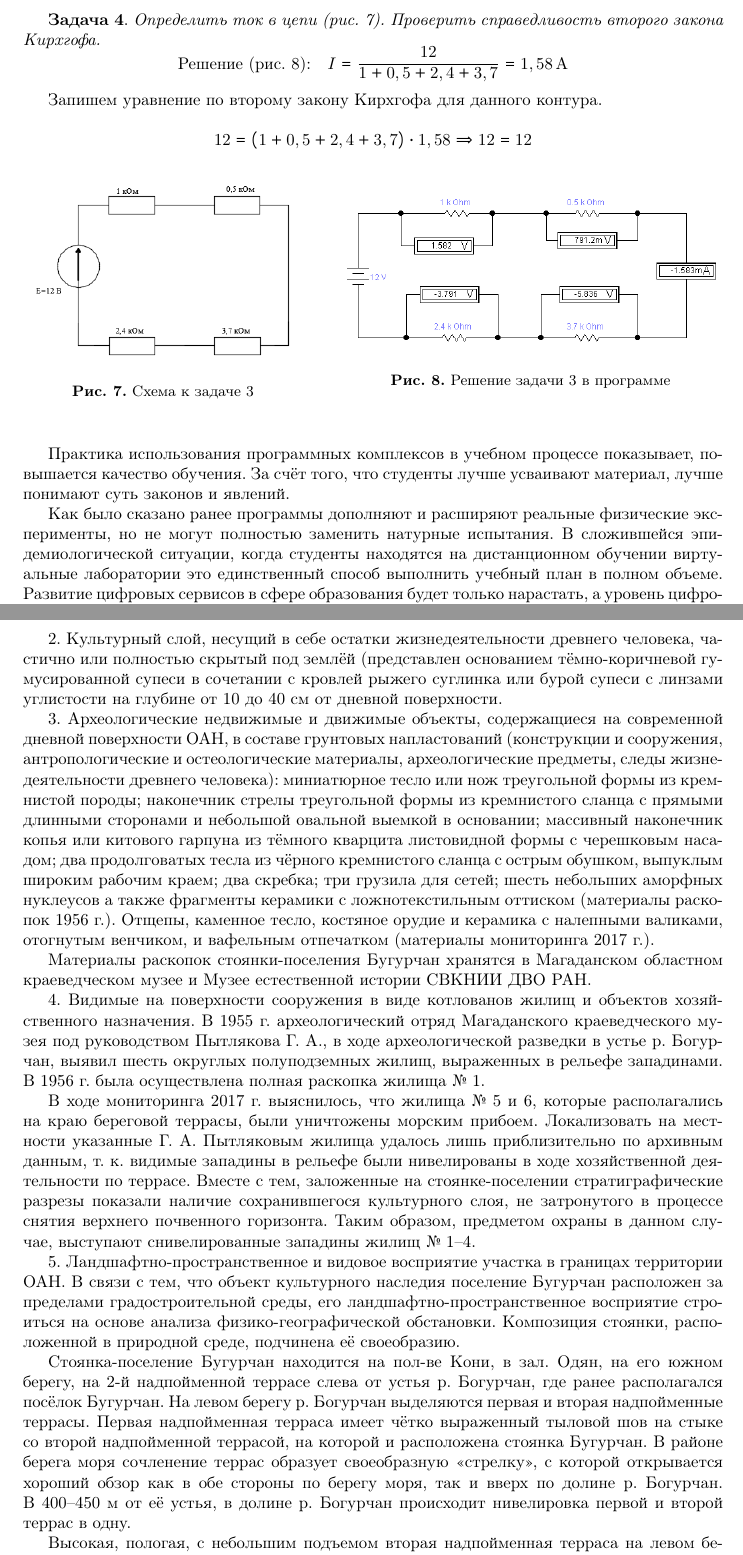
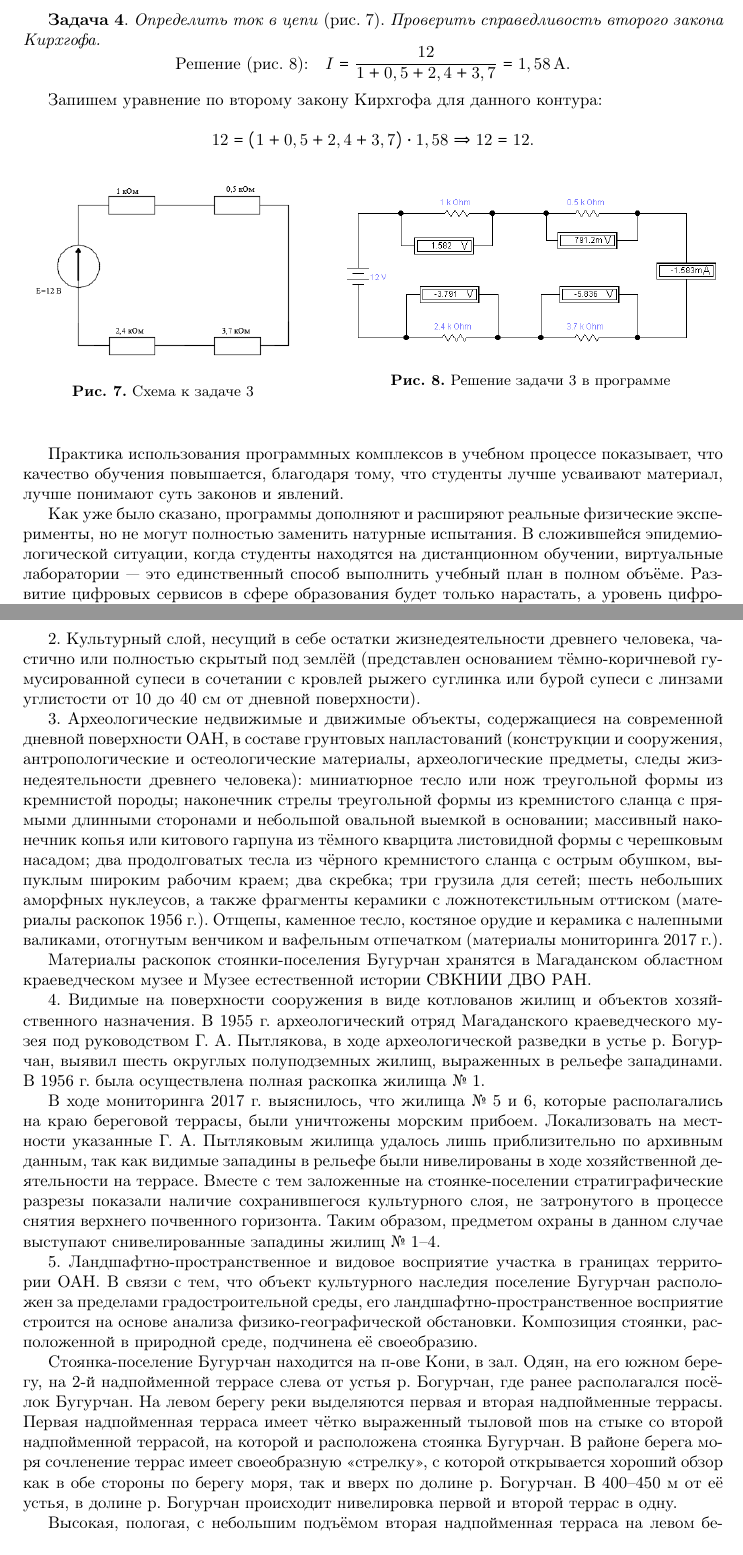
Before and after one commit to kolegovpp/conf_2020, a LaTeX book (head.tex, which reads authors/Stepanuk-2.tex, authors/zelenskay.tex): two parts of pages 100 and 104 of 164, joined at a grey line, cut so that both start at the same text. Compiled offline with pdfLaTeX.

Commit message:
Редакторские Фокас ТА

```diff
--- a/authors/Stepanuk-2.tex
+++ b/authors/Stepanuk-2.tex
@@ -60,21 +60,21 @@ $$\text{Решение (рис. 6):}\quad I_1=I_2+I_3\Rightarrow8,9=8,0+0,9$$
 \input{authors/Stepanuk-2-fig-5-6.tex}
 \clearpage
 
-\textbf{Задача 4}. \textit{Определить ток в цепи (рис. 7). Проверить справедливость второго закона Кирхгофа.}
+\textbf{Задача 4}. \textit{Определить ток в цепи} (рис. 7). \textit{Проверить справедливость второго закона Кирхгофа.}
 \vspace{-2pt}
-$$\text{Решение (рис.~8):}\quad I=\frac{12}{1+0,5+2,4+3,7}=1,58\,\text{А}$$
+$$\text{Решение (рис.~8):}\quad I=\frac{12}{1+0,5+2,4+3,7}=1,58\,\text{А.}$$
 
-Запишем уравнение по второму закону Кирхгофа для данного контура.
+Запишем уравнение по второму закону Кирхгофа для данного контура:
 
-$$12=(1+0,5+2,4+3,7)\cdot1,58\Rightarrow12=12$$
+$$12=(1+0,5+2,4+3,7)\cdot1,58\Rightarrow12=12.$$
 
 \input{authors/Stepanuk-2-fig-7-8.tex}
 
-Практика использования программных комплексов в учебном процессе показывает, повышается качество обучения. За счёт того, что студенты лучше усваивают материал, лучше понимают суть законов и явлений.
+Практика использования программных комплексов в учебном процессе показывает, что качество обучения повышается, благодаря тому, что студенты лучше усваивают материал, лучше понимают суть законов и явлений.
 
-Как было сказано ранее программы дополняют и расширяют реальные физические эксперименты, но не могут полностью заменить натурные испытания. В сложившейся эпидемиологической ситуации, когда студенты
-находятся на дистанционном обучении виртуальные лаборатории это
-единственный способ выполнить учебный план в полном объеме. Развитие
+Как уже было сказано, программы дополняют и расширяют реальные физические эксперименты, но не могут полностью заменить натурные испытания. В сложившейся эпидемиологической ситуации, когда студенты
+находятся на дистанционном обучении, виртуальные лаборатории~--- это
+единственный способ выполнить учебный план в полном объёме. Развитие
 цифровых сервисов в сфере образования будет только нарастать, а уровень
 цифровизации будет являться лакмусовой бумагой конкурентоспособности и
 привлекательности высшего учебного заведения.
--- a/authors/zelenskay.tex
+++ b/authors/zelenskay.tex
@@ -35,19 +35,19 @@
 
 \input{authors/zelenskay-fig.tex}
 \clearpage
-2. Культурный слой, несущий в себе остатки жизнедеятельности древнего человека, частично или полностью скрытый под землёй (представлен основанием тёмно-коричневой гумусированной супеси в сочетании с кровлей рыжего суглинка или бурой супеси с линзами углистости на глубине от 10 до 40~см от~дневной поверхности.
+2. Культурный слой, несущий в себе остатки жизнедеятельности древнего человека, частично или полностью скрытый под землёй (представлен основанием тёмно-коричневой гумусированной супеси в сочетании с кровлей рыжего суглинка или бурой супеси с линзами углистости от 10 до 40~см от~дневной поверхности).
 
-3. Археологические недвижимые и движимые объекты, содержащиеся на современной дневной поверхности ОАН, в составе грунтовых напластований (конструкции и сооружения, антропологические и остеологические материалы, археологические предметы, следы жизнедеятельности древнего человека): миниатюрное тесло или нож треугольной формы из кремнистой породы; наконечник стрелы треугольной формы из кремнистого сланца с~прямыми длинными сто­ронами и небольшой овальной выемкой в основании; массивный наконечник копья или китового гарпуна из тёмного кварцита листовидной формы с черешковым насадом; два продолговатых тесла из чёрного кремнистого сланца с острым обушком, выпуклым широким рабочим краем; два скребка; три грузила для сетей; шесть небольших аморфных нуклеусов а также фрагменты керамики с ложнотекстильным оттиском (материалы раскопок 1956~г.). Отщепы, каменное тесло, костяное орудие и керамика с налепными валиками, отогнутым венчиком, и вафельным отпечатком (материалы мониторинга 2017~г.).
+3. Археологические недвижимые и движимые объекты, содержащиеся на современной дневной поверхности ОАН, в составе грунтовых напластований (конструкции и сооружения, антропологические и остеологические материалы, археологические предметы, следы жизнедеятельности древнего человека): миниатюрное тесло или нож треугольной формы из кремнистой породы; наконечник стрелы треугольной формы из~кремнистого сланца с~прямыми длинными сто­ронами и небольшой овальной выемкой в основании; массивный наконечник копья или китового гарпуна из тёмного кварцита листовидной формы с черешковым насадом; два продолговатых тесла из чёрного кремнистого сланца с острым обушком, выпуклым широким рабочим краем; два скребка; три грузила для сетей; шесть небольших аморфных нуклеусов, а также фрагменты керамики с ложнотекстильным оттиском (материалы раскопок 1956~г.). Отщепы, каменное тесло, костяное орудие и керамика с налепными валиками, отогнутым венчиком и вафельным отпечатком (материалы мониторинга 2017~г.).
 
 Материалы раскопок стоянки-поселения Бугурчан хранятся в Магаданском областном краеведческом музее и Музее естественной истории СВКНИИ ДВО РАН.
 
-4. Видимые на поверхности сооружения в виде котлованов жилищ и~объектов хозяйственного назначения. В 1955~г. археологический отряд Магаданского краеведческого музея под руководством Пытлякова~Г.~А., в ходе археологической разведки в устье р.~Богурчан, выявил шесть округлых полуподземных жилищ, выраженных в рельефе западинами. В~1956~г. была осуществлена полная раскопка жилища №~1.
+4. Видимые на поверхности сооружения в виде котлованов жилищ и~объектов хозяйственного назначения. В 1955~г. археологический отряд Магаданского краеведческого музея под руководством Г.~А.~Пытлякова, в ходе археологической разведки в устье р.~Богурчан, выявил шесть округлых полуподземных жилищ, выраженных в рельефе западинами. В~1956~г. была осуществлена полная раскопка жилища №~1.
 
-В ходе мониторинга 2017~г. выяснилось, что жилища № 5 и 6, которые располагались на краю береговой террасы, были уничтожены морским прибоем. Локализовать на местности указанные Г.~А.~Пытляковым жилища удалось лишь приблизительно по архивным данным, т.~к. видимые западины в рельефе были нивелированы в ходе хозяйственной деятельности по~террасе. Вместе с тем, заложенные на стоянке-поселении стратиграфические разрезы показали наличие сохранившегося культурного слоя, не затронутого в процессе снятия верхнего почвенного горизонта. Таким образом, предметом охраны в данном случае, выступают снивелированные западины жилищ №~1--4.
+В ходе мониторинга 2017~г. выяснилось, что жилища № 5 и 6, которые располагались на краю береговой террасы, были уничтожены морским прибоем. Локализовать на местности указанные Г.~А.~Пытляковым жилища удалось лишь приблизительно по архивным данным, так как видимые западины в рельефе были нивелированы в ходе хозяйственной деятельности на~террасе. Вместе с тем заложенные на стоянке-поселении стратиграфические разрезы показали наличие сохранившегося культурного слоя, не затронутого в процессе снятия верхнего почвенного горизонта. Таким образом, предметом охраны в данном случае выступают снивелированные западины жилищ №~1--4.
 
-5. Ландшафтно-пространственное и видовое восприятие участка в границах территории ОАН. В связи  с тем, что объект культурного наследия поселение Бугурчан расположен за пределами градостроительной среды, его ландшафтно-пространственное восприятие строиться на основе анализа физико-географической обстановки. Композиция стоянки, расположенной в природной среде, подчинена её своеобразию.
+5. Ландшафтно-пространственное и видовое восприятие участка в границах территории ОАН. В связи  с тем, что объект культурного наследия поселение Бугурчан расположен за~пределами градостроительной среды, его ландшафтно-пространственное восприятие строится на основе анализа физико-географической обстановки. Композиция стоянки, расположенной в природной среде, подчинена её своеобразию.
 
-Стоянка-поселение Бугурчан находится на пол-ве Кони, в~зал.~Одян, на~его южном берегу, на 2-й надпойменной террасе слева от устья р.~Богурчан, где ранее располагался посёлок Бугурчан. На левом берегу р.~Богурчан выделяются первая и вторая надпойменные террасы. Первая надпойменная терраса имеет чётко выраженный тыловой шов на стыке со второй надпойменной террасой, на которой и расположена стоянка Бугурчан. В~районе берега моря сочленение террас образует своеобразную <<стрелку>>, с которой открывается хороший обзор как в обе стороны по берегу моря, так и~вверх по долине р.~Богурчан. B~400--450~м от её устья, в долине р.~Богурчан происходит нивелировка первой и второй террас в одну.
+Стоянка-поселение Бугурчан находится на п-ове Кони, в~зал.~Одян, на~его южном берегу, на 2-й надпойменной террасе слева от устья р.~Богурчан, где ранее располагался посёлок Бугурчан. На левом берегу реки выделяются первая и вторая надпойменные террасы. Первая надпойменная терраса имеет чётко выраженный тыловой шов на стыке со второй надпойменной террасой, на которой и расположена стоянка Бугурчан. В~районе берега моря сочленение террас имеет своеобразную <<стрелку>>, с которой открывается хороший обзор как в обе стороны по берегу моря, так и~вверх по долине р.~Богурчан. B~400--450~м от её устья, в долине р.~Богурчан происходит нивелировка первой и второй террас в одну.
 
-Высокая, пологая, с небольшим подъемом вторая надпойменная терраса на левом берегу р.~Богурчан протянулась от ее устья к западу, вдоль берега моря и к югу, по долине р.~Богурчан на несколько сотен метров. Тыловой шов визуально не выделяется. Береговой уступ террасы со стороны моря обращён к северу (имеет северную экспозицию), обрывист, но хорошо задернован, высотой до 5~м. Подвергается разрушению только в сильные шторма. В~120~м от её края (от <<стрелки>>) в море впадает небольшой ручей, который, видимо, служил источником питьевой воды для древнего населения, обитавшего на этой террасе. По левому берегу ручья отмечены заболоченные участки террасы.
+Высокая, пологая, с небольшим подъёмом вторая надпойменная терраса на левом берегу р.~Богурчан протянулась от её устья к западу, вдоль берега моря и к югу, по долине р.~Богурчан на несколько сотен метров. Тыловой шов визуально не выделяется. Береговой уступ террасы со стороны моря обращён к северу (имеет северную экспозицию), обрывист, но хорошо задернован, высотой до 5~м. Подвергается разрушению только в сильные шторма. В~120~м от её края (от <<стрелки>>) в море впадает небольшой ручей, который, видимо, служил источником питьевой воды для древнего населения, обитавшего на этой террасе. По левому берегу ручья отмечены заболоченные участки террасы.
 
```
Also changed, not shown: head.tex (+2 -2 lines), authors/Stepanuk-2.tex (20 more changed lines), authors/zelenskay.tex (30 more changed lines).
